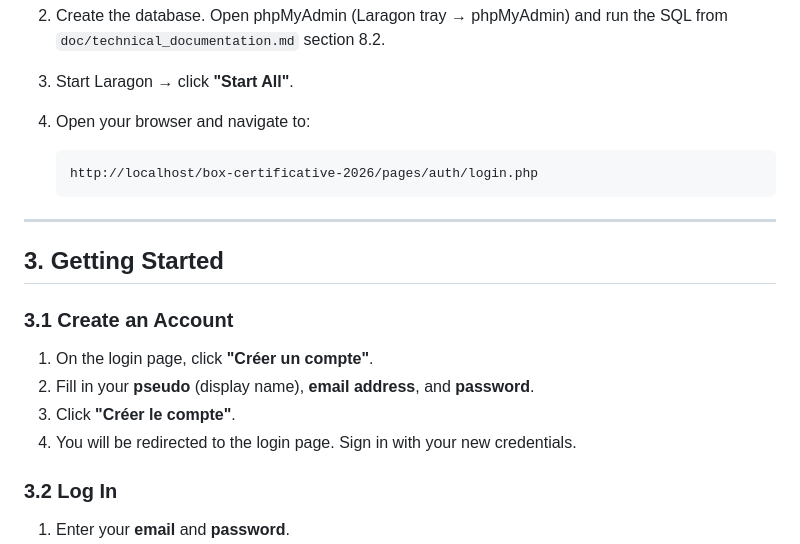
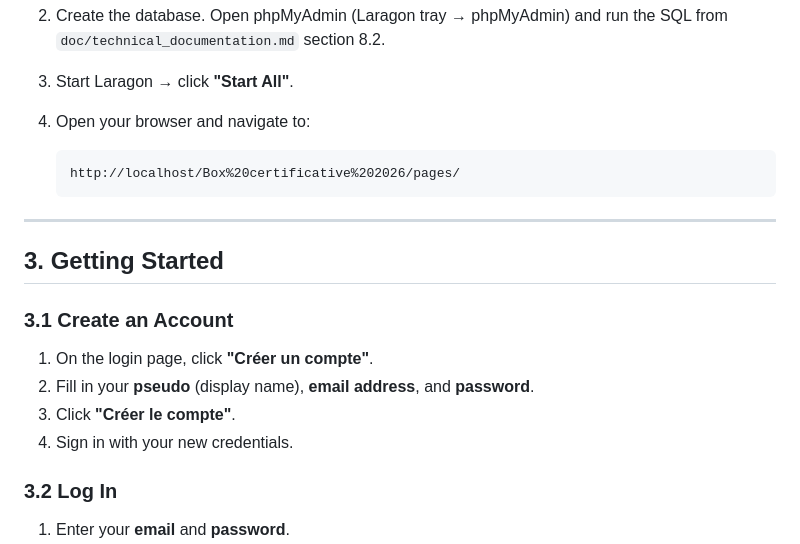
Before and after one commit to noee29/box-certificative-2026, a Markdown page: doc/user_manual.md, the part around the change. Drawn GitHub-style.

````diff
--- a/doc/user_manual.md
+++ b/doc/user_manual.md
@@ -56,7 +56,7 @@ Total: 2 hotels, far fewer hotel changes than visiting each city separately.
 
 4. Open your browser and navigate to:
    ```
-   http://localhost/box-certificative-2026/pages/auth/login.php
+   http://localhost/Box%20certificative%202026/pages/
    ```
 
 ---
@@ -68,7 +68,7 @@ Total: 2 hotels, far fewer hotel changes than visiting each city separately.
 1. On the login page, click **"Créer un compte"**.
 2. Fill in your **pseudo** (display name), **email address**, and **password**.
 3. Click **"Créer le compte"**.
-4. You will be redirected to the login page. Sign in with your new credentials.
+4. Sign in with your new credentials.
 
 ### 3.2 Log In
 
````
Also changed, not shown: doc/technical_documentation.md (+8 -0 lines).
